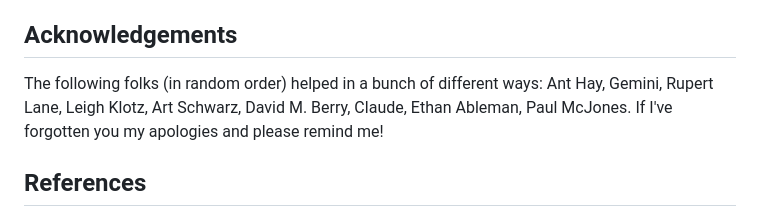
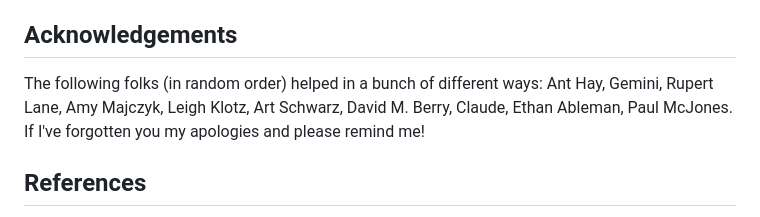
Before and after one commit to jeffshrager/IPL-V, a Markdown page: README.md, the part around the change. Drawn GitHub-style.

Commit message:
no message

```diff
--- a/README.md
+++ b/README.md
@@ -167,9 +167,9 @@ examples from Newell et al's 1964 IPL-V manual.
 ## Acknowledgements
 
 The following folks (in random order) helped in a bunch of different
-ways: Ant Hay, Gemini, Rupert Lane, Leigh Klotz, Art Schwarz, David
-M. Berry, Claude, Ethan Ableman, Paul McJones. If I've forgotten you
-my apologies and please remind me!
+ways: Ant Hay, Gemini, Rupert Lane, Amy Majczyk, Leigh Klotz, Art
+Schwarz, David M. Berry, Claude, Ethan Ableman, Paul McJones. If I've
+forgotten you my apologies and please remind me!
 
 ## References
 
```
